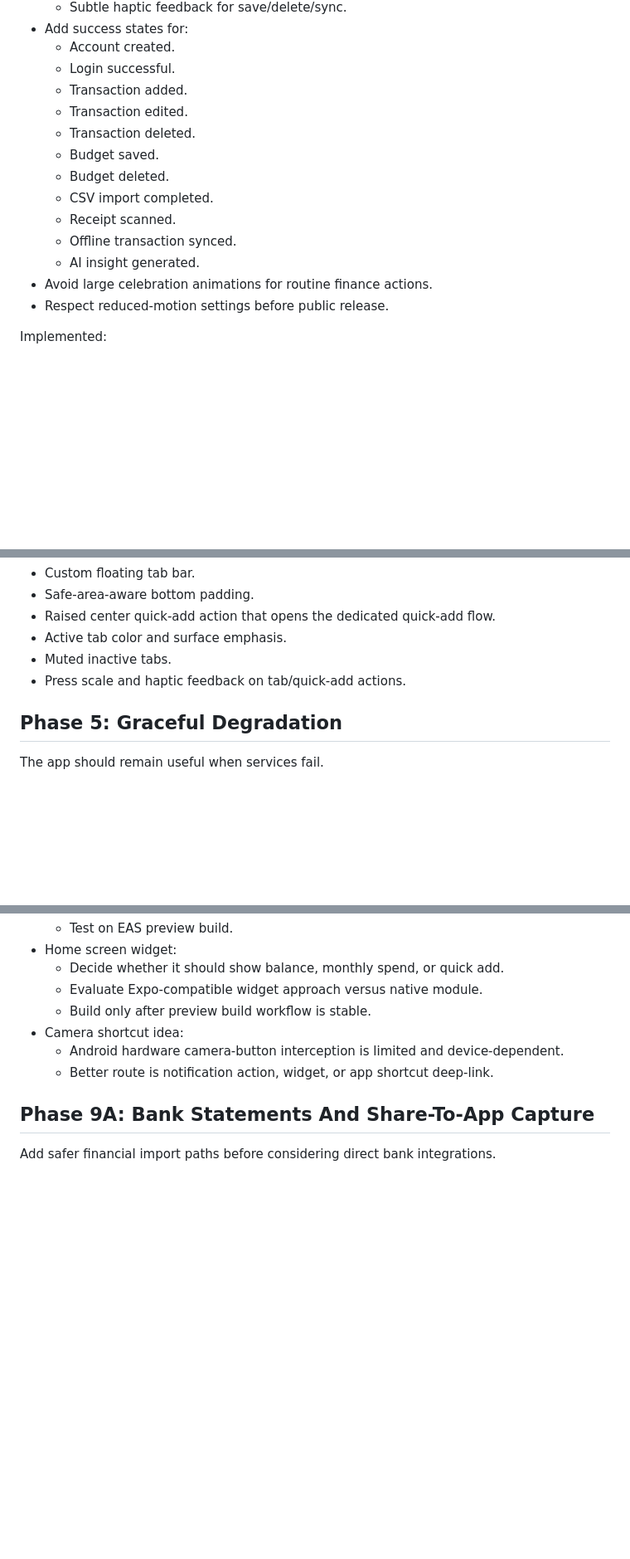
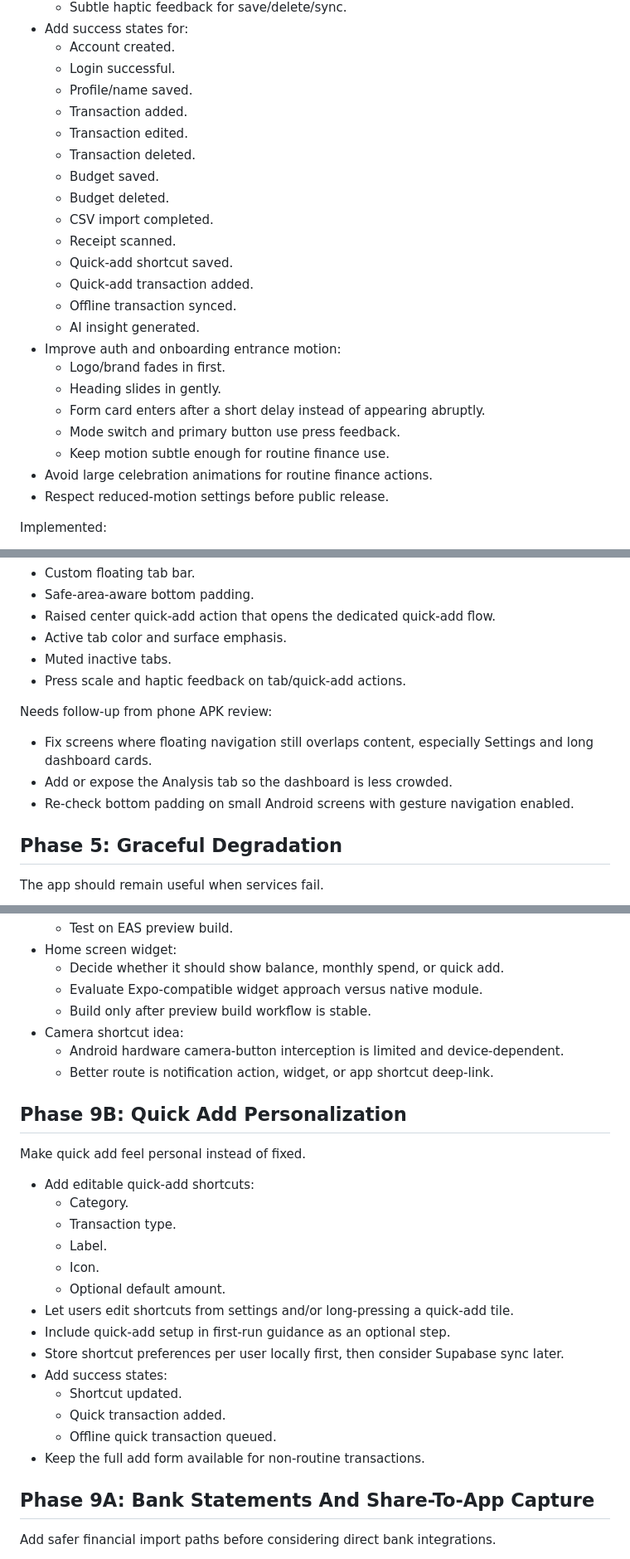
Before and after one commit to shabanakhtar/Finance-Tracker, a Markdown page: docs/product-roadmap.md, 3 parts joined by grey strips. Shown at 83% size. GitHub-like rendering; blank space fills up the shorter version.

```diff
--- a/docs/product-roadmap.md
+++ b/docs/product-roadmap.md
@@ -131,6 +159,7 @@ Status: completed together with Phase 4A.
 - Add success states for:
   - Account created.
   - Login successful.
+  - Profile/name saved.
   - Transaction added.
   - Transaction edited.
   - Transaction deleted.
@@ -138,8 +167,16 @@ Status: completed together with Phase 4A.
   - Budget deleted.
   - CSV import completed.
   - Receipt scanned.
+  - Quick-add shortcut saved.
+  - Quick-add transaction added.
   - Offline transaction synced.
   - AI insight generated.
+- Improve auth and onboarding entrance motion:
+  - Logo/brand fades in first.
+  - Heading slides in gently.
+  - Form card enters after a short delay instead of appearing abruptly.
+  - Mode switch and primary button use press feedback.
+  - Keep motion subtle enough for routine finance use.
 - Avoid large celebration animations for routine finance actions.
 - Respect reduced-motion settings before public release.
 
@@ -194,6 +233,12 @@ Implemented:
 - Active tab color and surface emphasis.
 - Muted inactive tabs.
 - Press scale and haptic feedback on tab/quick-add actions.
+
+Needs follow-up from phone APK review:
+
+- Fix screens where floating navigation still overlaps content, especially Settings and long dashboard cards.
+- Add or expose the Analysis tab so the dashboard is less crowded.
+- Re-check bottom padding on small Android screens with gesture navigation enabled.
 
 ## Phase 5: Graceful Degradation
 
@@ -341,6 +386,25 @@ These are useful, but should come after core UX and AI quota work.
   - Android hardware camera-button interception is limited and device-dependent.
   - Better route is notification action, widget, or app shortcut deep-link.
 
+## Phase 9B: Quick Add Personalization
+
+Make quick add feel personal instead of fixed.
+
+- Add editable quick-add shortcuts:
+  - Category.
+  - Transaction type.
+  - Label.
+  - Icon.
+  - Optional default amount.
+- Let users edit shortcuts from settings and/or long-pressing a quick-add tile.
+- Include quick-add setup in first-run guidance as an optional step.
+- Store shortcut preferences per user locally first, then consider Supabase sync later.
+- Add success states:
+  - Shortcut updated.
+  - Quick transaction added.
+  - Offline quick transaction queued.
+- Keep the full add form available for non-routine transactions.
+
 ## Phase 9A: Bank Statements And Share-To-App Capture
 
 Add safer financial import paths before considering direct bank integrations.
```
Also changed, not shown: other parts of docs/product-roadmap.md (+82 -12 lines).
